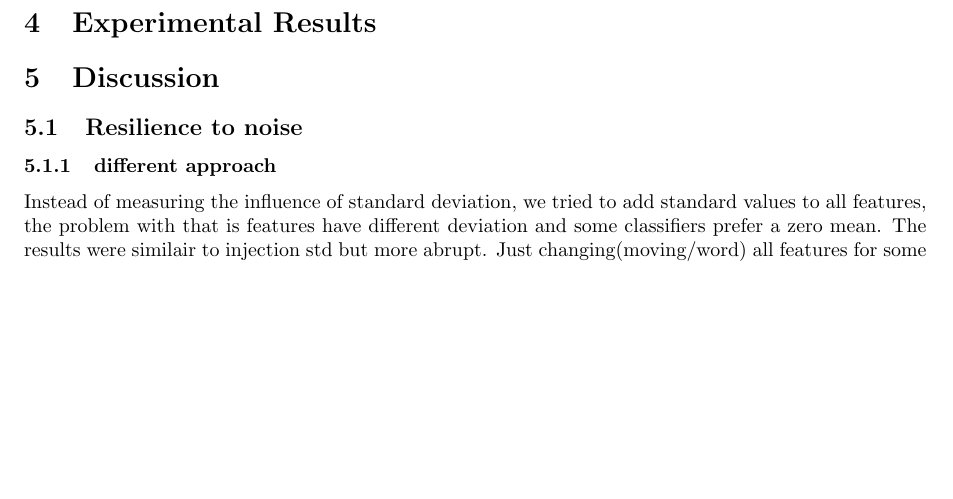
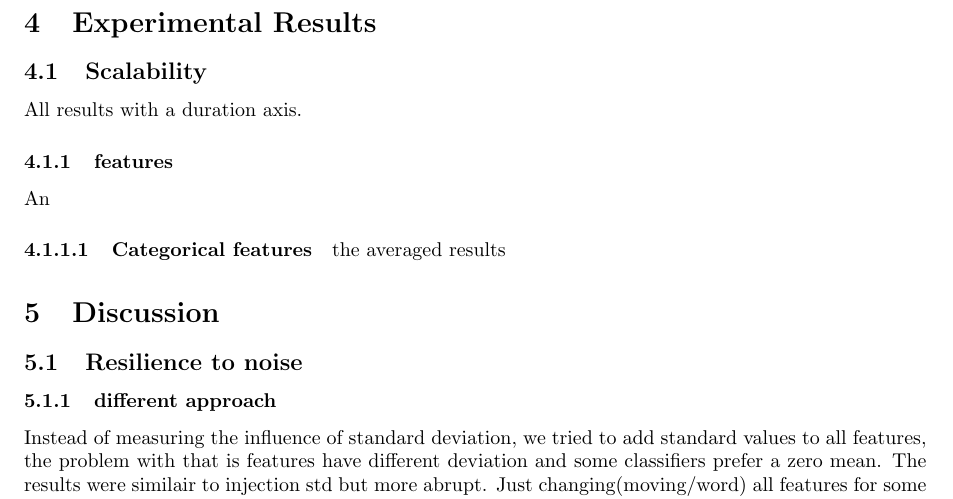
Before and after one commit to lieeuwos/Primitive_annotations, a LaTeX paper (doc/main.tex): part of page 10 of 13 before the commit and part of page 11 of 14 after it, cut so that both start at the same text, the shorter picture padded with empty space. Compiled offline with pdfLaTeX.

Commit message:
Doc: experiment result start

```diff
--- a/doc/main.tex
+++ b/doc/main.tex
@@ -286,6 +286,14 @@ The numerical random feature is a uniform random value between 0 and 1. This fea
 \section{Experimental Results} \label{Chapter4}
 
 
+\subsection{Scalability}
+All results with a duration axis.
+
+\subsubsection{features}
+An
+\paragraph{Categorical features}
+the averaged results
+
 
 \section{Discussion} \label{Chapter5}
 
```
Also changed, not shown: doc/images/scalability/NonCatDupRandDur.png (added), doc/images/scalability/NonCatDupRandDurSlope.png (added).
